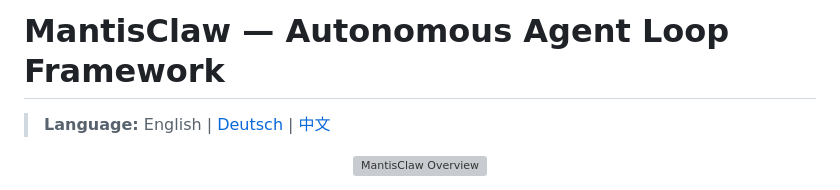
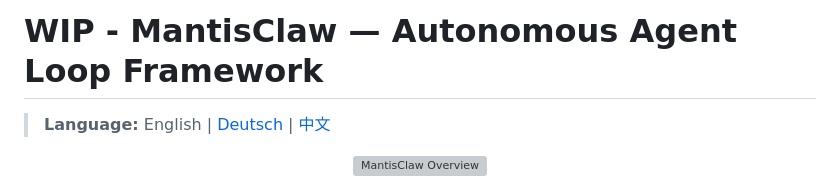
Before and after one commit to DEVmatrose/MantisClaw, a Markdown page: README.md, the part around the change. Drawn GitHub-style; grey boxes are pictures that could not be loaded.

Commit message:
Update project status to WIP in README
WIP

```diff
--- a/README.md
+++ b/README.md
@@ -1,4 +1,4 @@
-# MantisClaw — Autonomous Agent Loop Framework
+# WIP - MantisClaw — Autonomous Agent Loop Framework
 
 > **Language:** English | [Deutsch](README-DE.md) | [中文](README-CH.md)
 
```
